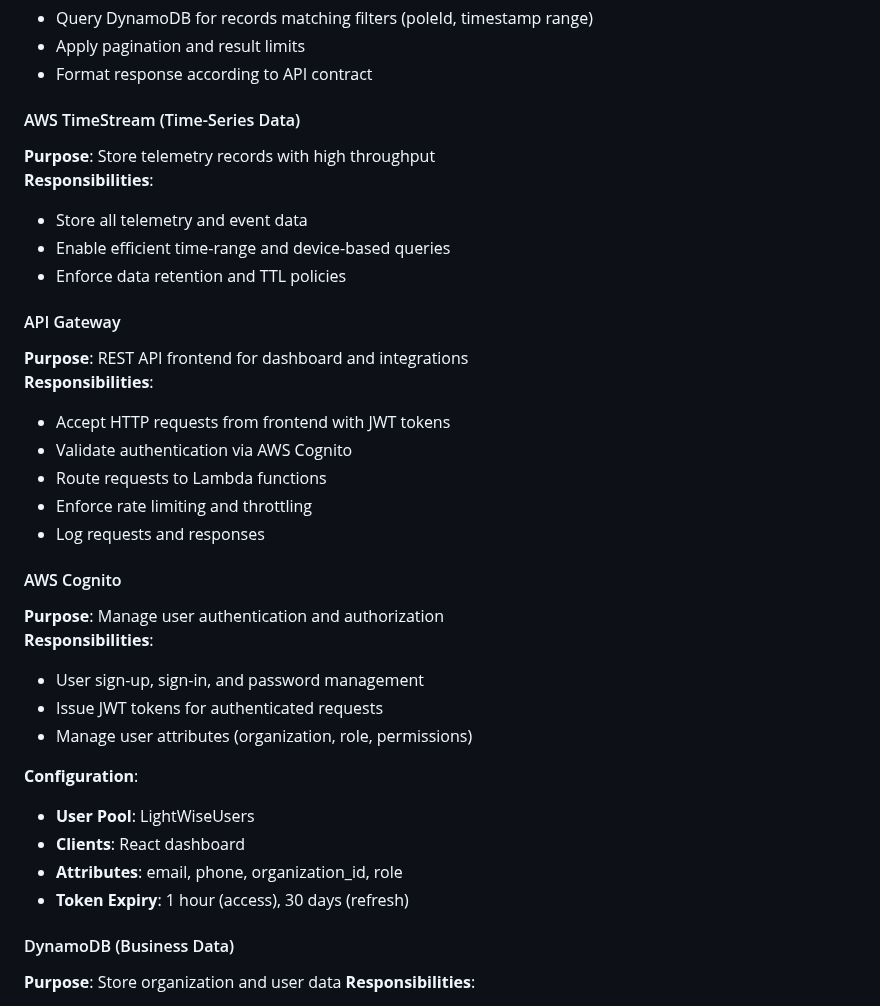
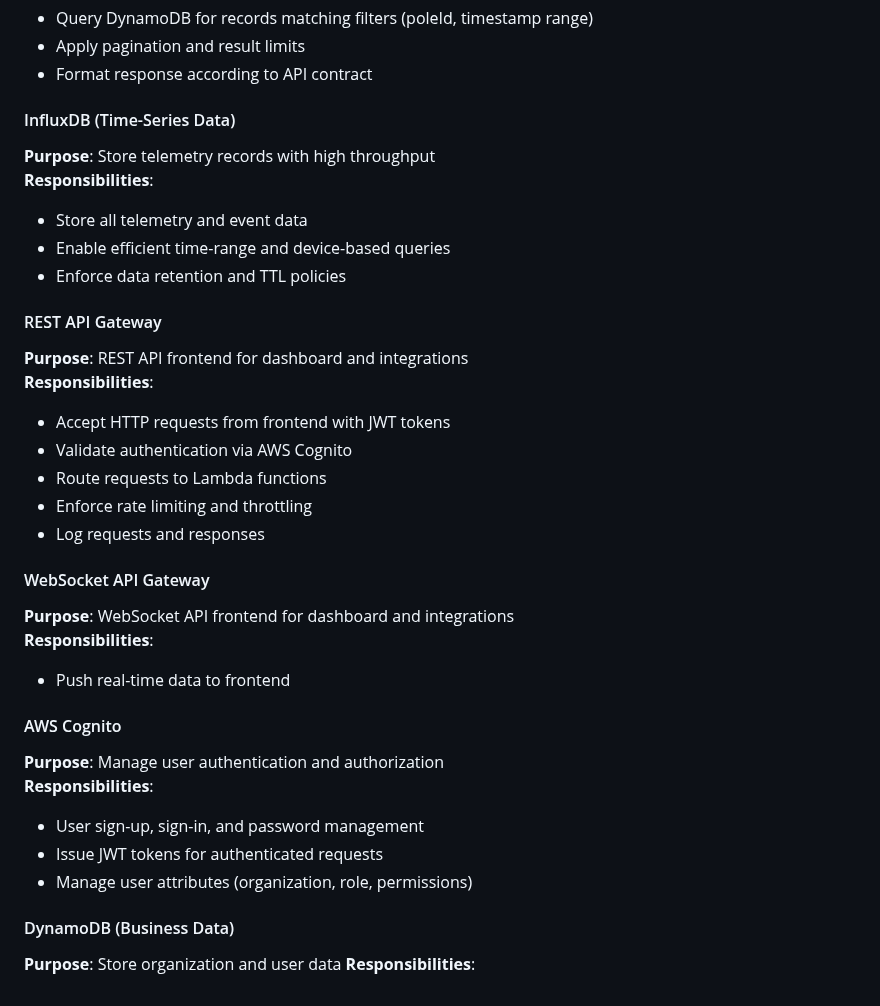
Before and after one commit to 91tleg/LightWise, a Markdown page: docs/system-architecture.md, the part around one of its changes. GitHub-like rendering.

```diff
--- a/docs/system-architecture.md
+++ b/docs/system-architecture.md
@@ -90,14 +90,14 @@ Process incoming telemetry events.
 - Apply pagination and result limits
 - Format response according to API contract
 
-#### AWS TimeStream (Time-Series Data)
+#### InfluxDB (Time-Series Data)
 **Purpose**: Store telemetry records with high throughput
 **Responsibilities**:
 - Store all telemetry and event data
 - Enable efficient time-range and device-based queries
 - Enforce data retention and TTL policies
 
-#### API Gateway
+#### REST API Gateway
 **Purpose**: REST API frontend for dashboard and integrations
 **Responsibilities**:
 - Accept HTTP requests from frontend with JWT tokens
@@ -106,18 +106,17 @@ Process incoming telemetry events.
 - Enforce rate limiting and throttling
 - Log requests and responses
 
+#### WebSocket API Gateway
+**Purpose**: WebSocket API frontend for dashboard and integrations
+**Responsibilities**:
+- Push real-time data to frontend
+
 #### AWS Cognito
 **Purpose**: Manage user authentication and authorization
 **Responsibilities**:
 - User sign-up, sign-in, and password management
 - Issue JWT tokens for authenticated requests
 - Manage user attributes (organization, role, permissions)
-
-**Configuration**:
-- **User Pool**: LightWiseUsers
-- **Clients**: React dashboard
-- **Attributes**: email, phone, organization_id, role
-- **Token Expiry**: 1 hour (access), 30 days (refresh)
 
 #### DynamoDB (Business Data)
 **Purpose**: Store organization and user data
```
Also changed, not shown: other parts of docs/system-architecture.md (+4 -32 lines), docs/assets/architecture-v2.0.png (deleted), docs/assets/system-architecture.png (added).
